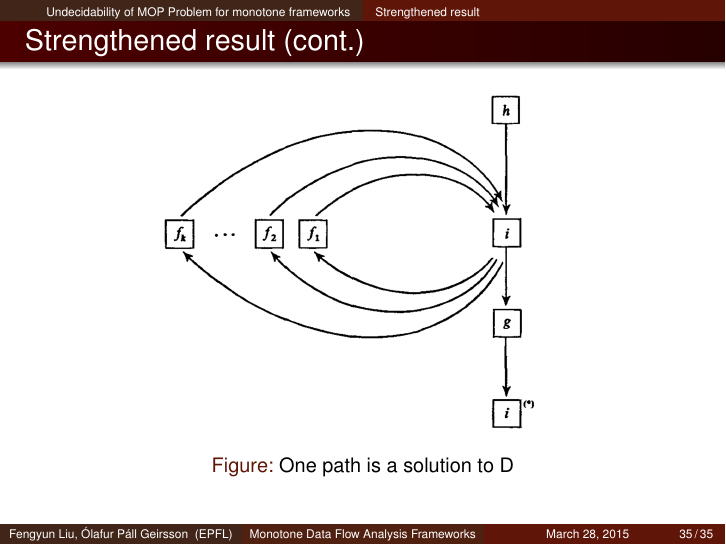
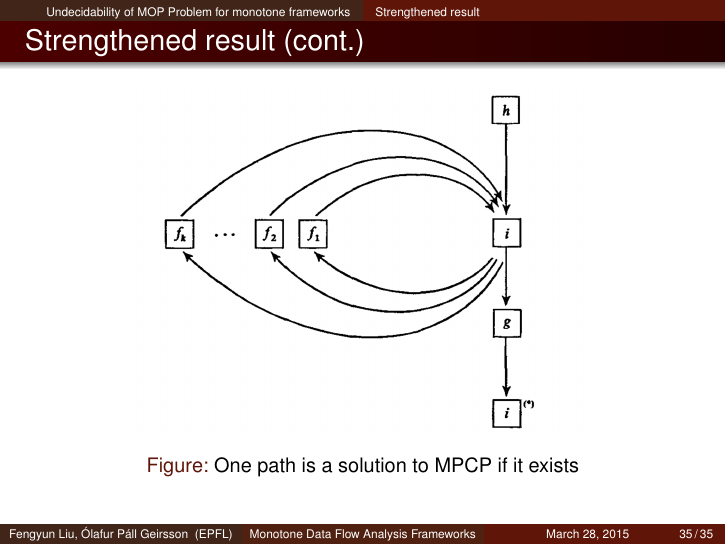
Before and after one commit to olafurpg/sav-project, LaTeX slides (paper-presentation/presentation.tex): page 56 of 56. Compiled offline with pdfLaTeX.

Commit message:
update the MPCP counterexample caption

```diff
--- a/paper-presentation/presentation.tex
+++ b/paper-presentation/presentation.tex
@@ -1018,7 +1018,7 @@
     \begin{figure}
         \centering
         \includegraphics[width=0.7\textwidth]{img/fig4.png}
-        \caption{One path is a solution to D}
+        \caption{One path is a solution to MPCP if it exists}
     \end{figure}
 \end{frame}
 \end{document}
```
